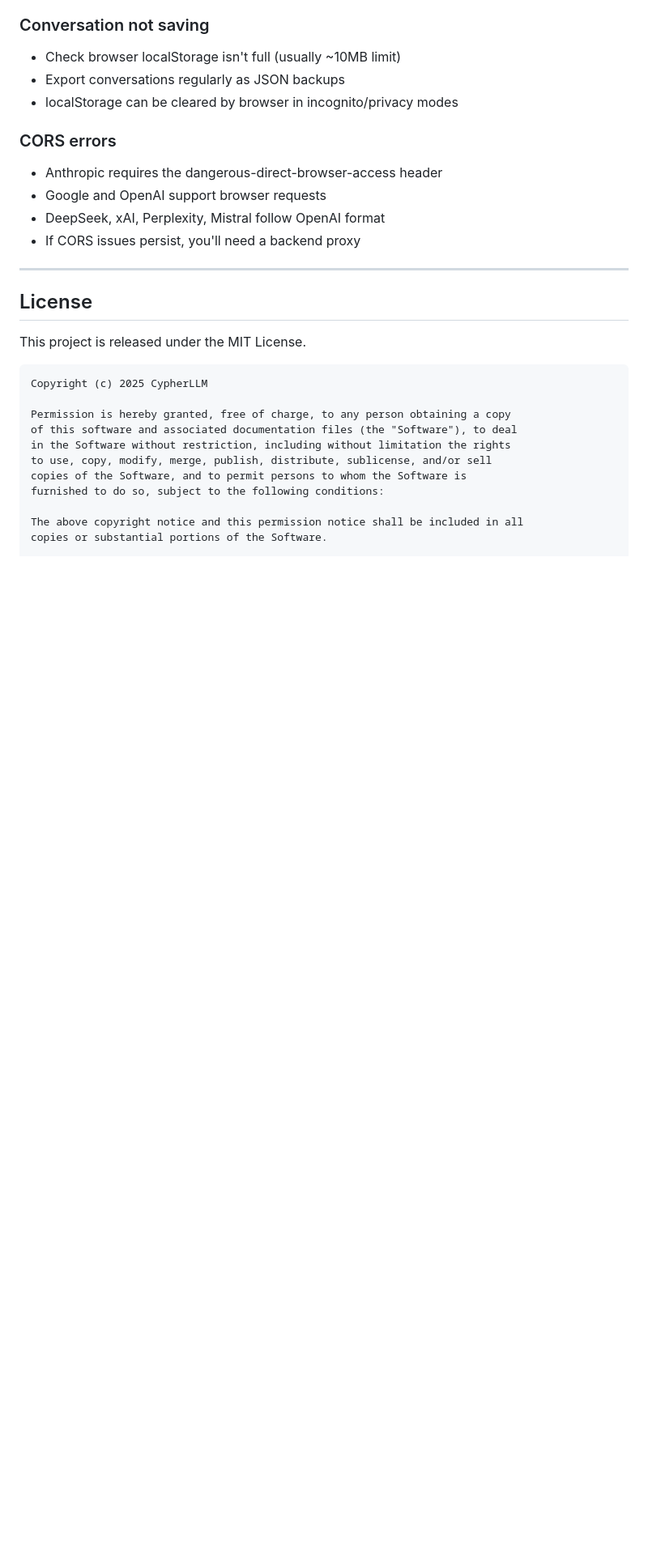
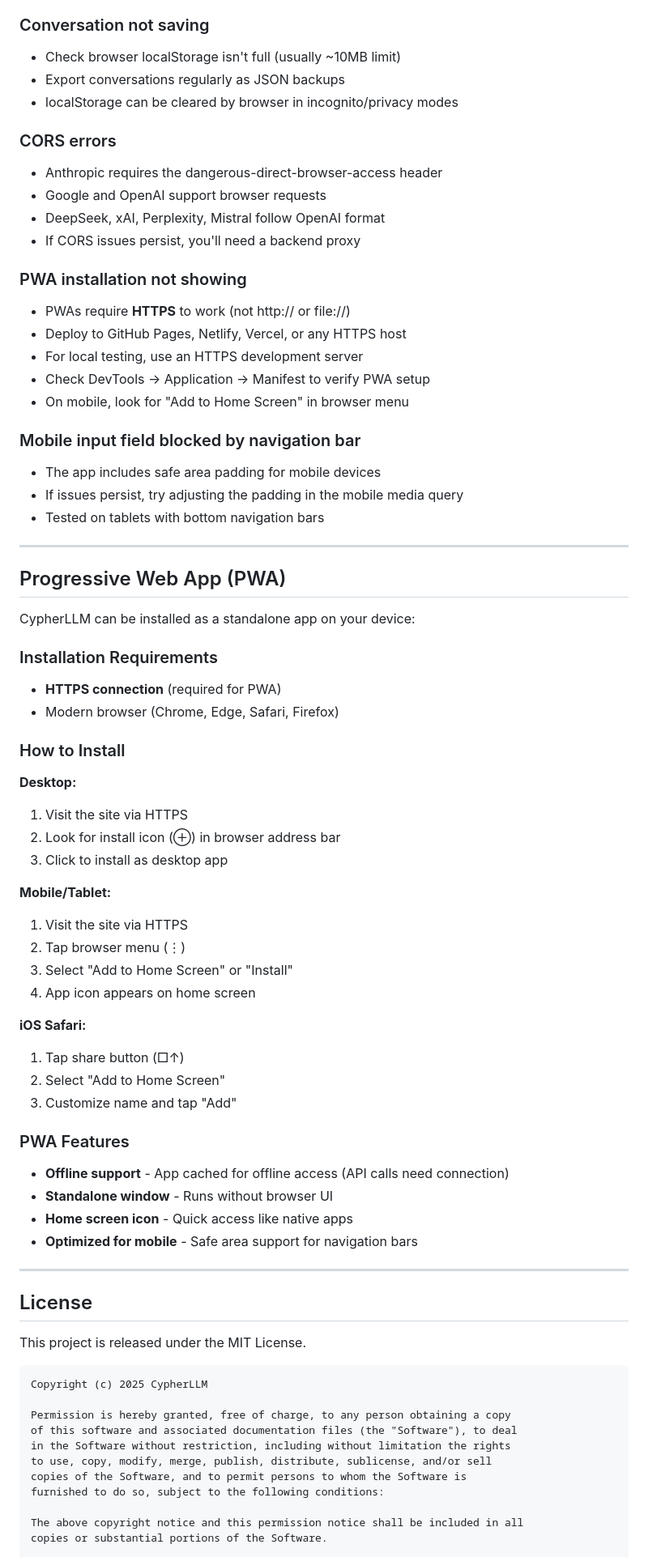
Before and after one commit to HaakonEidemHaakstad/CypherLLM, a Markdown page: README.md, the part around one of its changes. Shown at 81% size. Rendered like a GitHub page; blank space fills up the shorter version.

```diff
--- a/README.md
+++ b/README.md
@@ -355,6 +361,52 @@ Validation status shown as colored dot: ● Red (no key), ● Yellow (has key),
 - DeepSeek, xAI, Perplexity, Mistral follow OpenAI format
 - If CORS issues persist, you'll need a backend proxy
 
+### PWA installation not showing
+- PWAs require **HTTPS** to work (not http:// or file://)
+- Deploy to GitHub Pages, Netlify, Vercel, or any HTTPS host
+- For local testing, use an HTTPS development server
+- Check DevTools → Application → Manifest to verify PWA setup
+- On mobile, look for "Add to Home Screen" in browser menu
+
+### Mobile input field blocked by navigation bar
+- The app includes safe area padding for mobile devices
+- If issues persist, try adjusting the padding in the mobile media query
+- Tested on tablets with bottom navigation bars
+
+---
+
+## Progressive Web App (PWA)
+
+CypherLLM can be installed as a standalone app on your device:
+
+### Installation Requirements
+- **HTTPS connection** (required for PWA)
+- Modern browser (Chrome, Edge, Safari, Firefox)
+
+### How to Install
+
+**Desktop:**
+1. Visit the site via HTTPS
+2. Look for install icon (⊕) in browser address bar
+3. Click to install as desktop app
+
+**Mobile/Tablet:**
+1. Visit the site via HTTPS
+2. Tap browser menu (⋮)
+3. Select "Add to Home Screen" or "Install"
+4. App icon appears on home screen
+
+**iOS Safari:**
+1. Tap share button (□↑)
+2. Select "Add to Home Screen"
+3. Customize name and tap "Add"
+
+### PWA Features
+- **Offline support** - App cached for offline access (API calls need connection)
+- **Standalone window** - Runs without browser UI
+- **Home screen icon** - Quick access like native apps
+- **Optimized for mobile** - Safe area support for navigation bars
+
 ---
 
 ## License
```
Also changed, not shown: other parts of README.md (+15 -0 lines).
